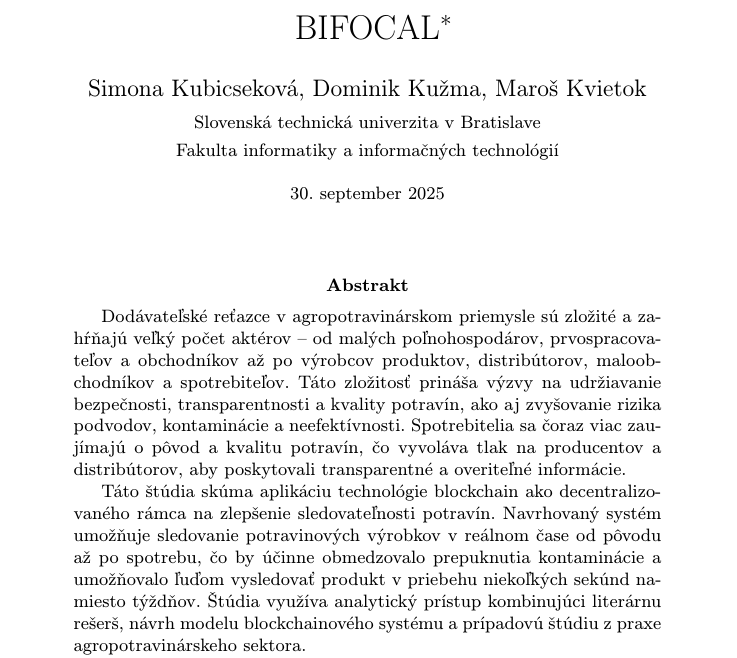
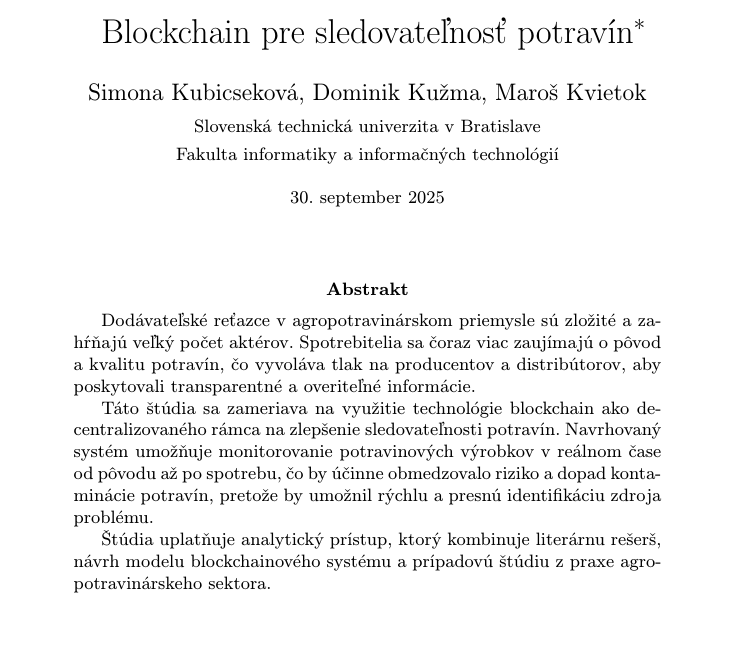
Before and after one commit to bluexxily-dev/mip.bifocal, a LaTeX paper (predb_clanok.tex): part of page 1 of 3, cut at the place of the change, the shorter picture padded with empty space. Compiled offline with pdfLaTeX.

Commit message:
uprava abstraktu a doplnenie readme

```diff
--- a/predb_clanok.tex
+++ b/predb_clanok.tex
@@ -12,7 +12,7 @@
 
 \pagestyle{headings}
 
-\title{BIFOCAL\thanks{Semestrálny projekt v predmete Metódy inžinierskej práce, ak. rok 2025/26, vedenie: Ivan Kapustík}}
+\title{Blockchain pre sledovateľnosť potravín\thanks{Semestrálny projekt v predmete Metódy inžinierskej práce, ak. rok 2025/26, vedenie: Ivan Kapustík}}
 
 \author{Simona Kubicseková, Dominik Kužma, Maroš Kvietok \\[2pt]
 	{\small Slovenská technická univerzita v Bratislave}\\
@@ -27,9 +27,11 @@
 \maketitle
 
 \begin{abstract}
-Dodávateľské reťazce v agropotravinárskom priemysle sú zložité a zahŕňajú veľký počet aktérov – od malých poľnohospodárov, prvospracovateľov a obchodníkov až po výrobcov produktov, distribútorov, maloobchodníkov a spotrebiteľov. Táto zložitosť prináša výzvy na udržiavanie bezpečnosti, transparentnosti a kvality potravín, ako aj zvyšovanie rizika podvodov, kontaminácie a neefektívnosti. Spotrebitelia sa čoraz viac zaujímajú o pôvod a kvalitu potravín, čo vyvoláva tlak na producentov a distribútorov, aby poskytovali transparentné a overiteľné informácie.
+Dodávateľské reťazce v agropotravinárskom priemysle sú zložité a zahŕňajú veľký počet aktérov. Spotrebitelia sa čoraz viac zaujímajú o pôvod a kvalitu potravín, čo vyvoláva tlak na producentov a distribútorov, aby poskytovali transparentné a overiteľné informácie.
 
-Táto štúdia skúma aplikáciu technológie blockchain ako decentralizovaného rámca na zlepšenie sledovateľnosti potravín. Navrhovaný systém umožňuje sledovanie potravinových výrobkov v reálnom čase od pôvodu až po spotrebu, čo by účinne obmedzovalo prepuknutia kontaminácie a umožňovalo ľuďom vysledovať produkt v priebehu niekoľkých sekúnd namiesto týždňov. Štúdia využíva analytický prístup kombinujúci literárnu rešerš, návrh modelu blockchainového systému a prípadovú štúdiu z praxe agropotravinárskeho sektora.
+Táto štúdia sa zameriava na využitie technológie blockchain ako decentralizovaného rámca na zlepšenie sledovateľnosti potravín. Navrhovaný systém umožňuje monitorovanie potravinových výrobkov v reálnom čase od pôvodu až po spotrebu, čo by účinne obmedzovalo riziko a dopad kontaminácie potravín, pretože by umožnil rýchlu a presnú identifikáciu zdroja problému.
+
+Štúdia uplatňuje analytický prístup, ktorý kombinuje literárnu rešerš, návrh modelu blockchainového systému a prípadovú štúdiu z praxe agropotravinárskeho sektora.
 
 Očakávaným prínosom je zvýšenie dôvery spotrebiteľov, zníženie administratívnych nákladov a podpora udržateľných postupov v potravinárstve. Implementácia blockchainu môže tiež uľahčiť spoluprácu medzi aktérmi a zabezpečiť lepšiu transparentnosť v celom hodnotovom reťazci.
 \end{abstract}
```
Also changed, not shown: README.md.
